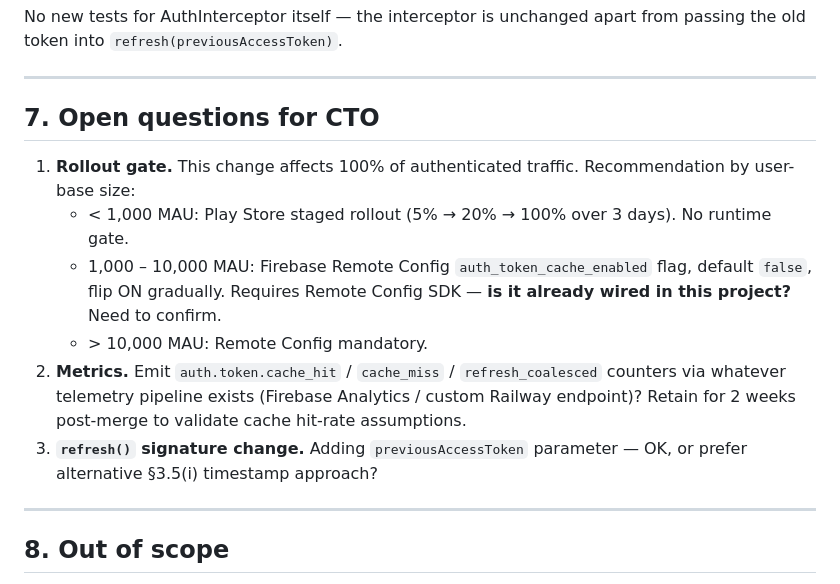
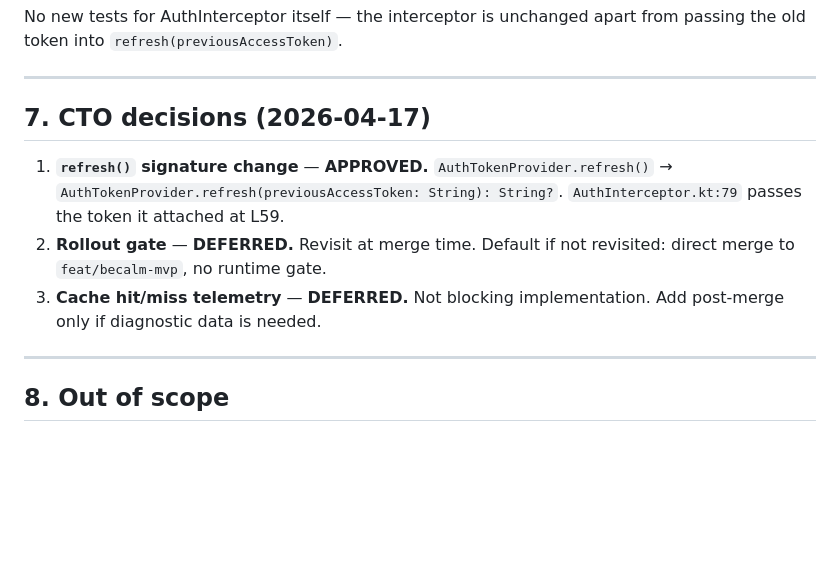
Before and after one commit to without2026/becalm-android, a Markdown page: docs/plans/h3-auth-interceptor-token-cache.md, the part around the change. GitHub-like rendering; blank space fills up the shorter version.

Commit message:
plan(android): H3 — lock CTO decisions (sig change approved, rollout/metrics deferred)
Q3 (refresh(previousAccessToken) signature) approved. Q1 (rollout gate)
and Q2 (cache hit/miss telemetry) deferred — not blocking implementation.
Default rollout at merge time is direct merge with no runtime gate unless
revisited.

Plan is now locked for implementation start.

Co-Authored-By: Claude Opus 4.7 <noreply@anthropic.com>

```diff
--- a/docs/plans/h3-auth-interceptor-token-cache.md
+++ b/docs/plans/h3-auth-interceptor-token-cache.md
@@ -334,20 +334,15 @@ the old token into `refresh(previousAccessToken)`.
 
 ---
 
-## 7. Open questions for CTO
+## 7. CTO decisions (2026-04-17)
 
-1. **Rollout gate.** This change affects 100% of authenticated traffic. Recommendation by
-   user-base size:
-   - < 1,000 MAU: Play Store staged rollout (5% → 20% → 100% over 3 days). No runtime gate.
-   - 1,000 – 10,000 MAU: Firebase Remote Config `auth_token_cache_enabled` flag, default
-     `false`, flip ON gradually. Requires Remote Config SDK — **is it already wired in this
-     project?** Need to confirm.
-   - \> 10,000 MAU: Remote Config mandatory.
-2. **Metrics.** Emit `auth.token.cache_hit` / `cache_miss` / `refresh_coalesced` counters
-   via whatever telemetry pipeline exists (Firebase Analytics / custom Railway endpoint)?
-   Retain for 2 weeks post-merge to validate cache hit-rate assumptions.
-3. **`refresh()` signature change.** Adding `previousAccessToken` parameter — OK, or prefer
-   alternative §3.5(i) timestamp approach?
+1. **`refresh()` signature change** — **APPROVED.**
+   `AuthTokenProvider.refresh()` → `AuthTokenProvider.refresh(previousAccessToken: String): String?`.
+   `AuthInterceptor.kt:79` passes the token it attached at L59.
+2. **Rollout gate** — **DEFERRED.** Revisit at merge time. Default if not revisited:
+   direct merge to `feat/becalm-mvp`, no runtime gate.
+3. **Cache hit/miss telemetry** — **DEFERRED.** Not blocking implementation. Add post-merge
+   only if diagnostic data is needed.
 
 ---
 
```
